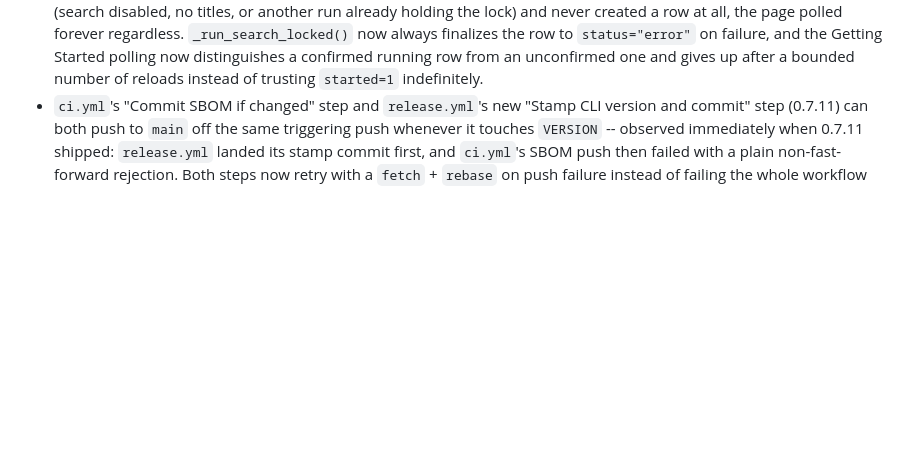
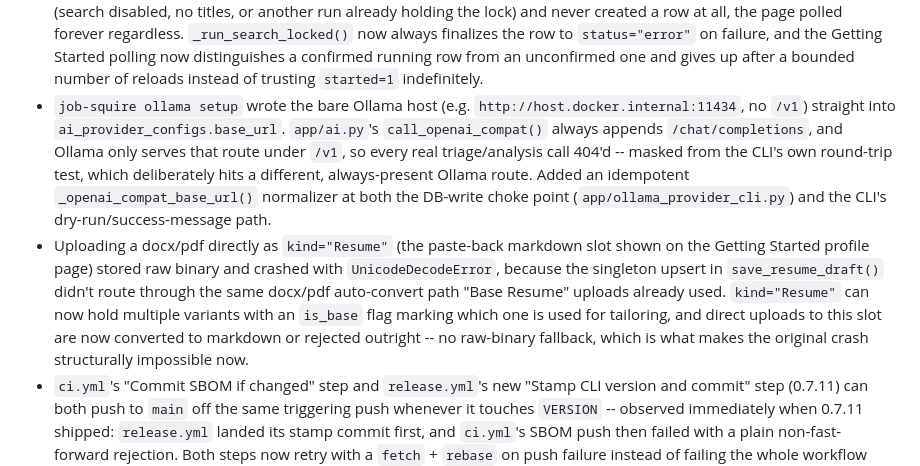
Before and after one commit to dellipse/job-squire, a Markdown page: CHANGELOG.md, the part around the change. Drawn GitHub-style; blank space fills up the shorter version.

Commit message:
DOCS: Backfill CHANGELOG entries for two already-shipped fixes
30cfe72 (resume kind="Resume" variants + is_base) and 6068e6a (Ollama
provider base_url missing /v1) landed on main without a matching
CHANGELOG.md entry under [Unreleased]. Adding them now so the next
version bump's release notes actually describe what's shipping.

```diff
--- a/CHANGELOG.md
+++ b/CHANGELOG.md
@@ -23,6 +23,20 @@ footer as `<VERSION>-<build-sha>`.
   regardless. `_run_search_locked()` now always finalizes the row to `status="error"` on failure,
   and the Getting Started polling now distinguishes a confirmed running row from an unconfirmed
   one and gives up after a bounded number of reloads instead of trusting `started=1` indefinitely.
+- `job-squire ollama setup` wrote the bare Ollama host (e.g. `http://host.docker.internal:11434`,
+  no `/v1`) straight into `ai_provider_configs.base_url`. `app/ai.py`'s `call_openai_compat()`
+  always appends `/chat/completions`, and Ollama only serves that route under `/v1`, so every real
+  triage/analysis call 404'd -- masked from the CLI's own round-trip test, which deliberately hits
+  a different, always-present Ollama route. Added an idempotent `_openai_compat_base_url()`
+  normalizer at both the DB-write choke point (`app/ollama_provider_cli.py`) and the CLI's
+  dry-run/success-message path.
+- Uploading a docx/pdf directly as `kind="Resume"` (the paste-back markdown slot shown on the
+  Getting Started profile page) stored raw binary and crashed with `UnicodeDecodeError`, because
+  the singleton upsert in `save_resume_draft()` didn't route through the same docx/pdf
+  auto-convert path "Base Resume" uploads already used. `kind="Resume"` can now hold multiple
+  variants with an `is_base` flag marking which one is used for tailoring, and direct uploads to
+  this slot are now converted to markdown or rejected outright -- no raw-binary fallback, which is
+  what makes the original crash structurally impossible now.
 - `ci.yml`'s "Commit SBOM if changed" step and `release.yml`'s new "Stamp CLI version and commit"
   step (0.7.11) can both push to `main` off the same triggering push whenever it touches
   `VERSION` -- observed immediately when 0.7.11 shipped: `release.yml` landed its stamp commit
```
